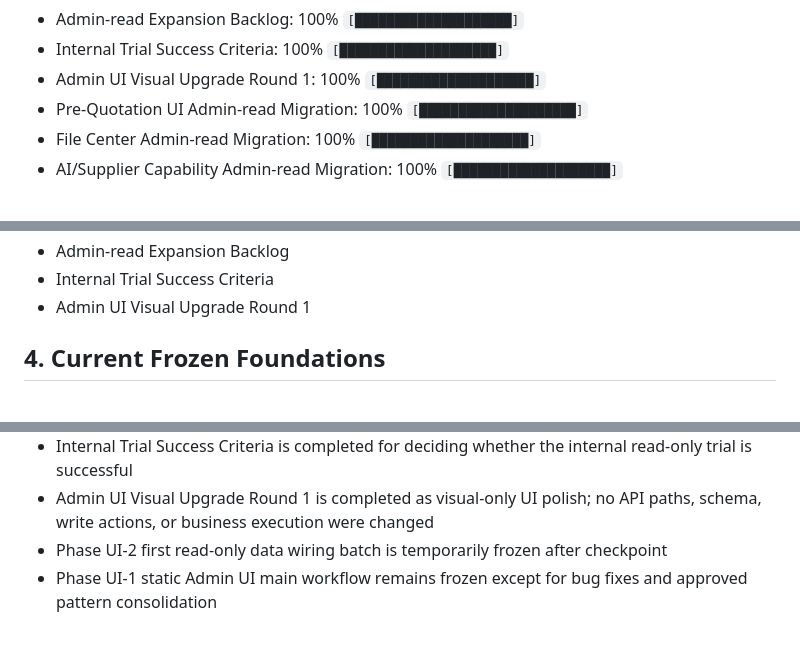
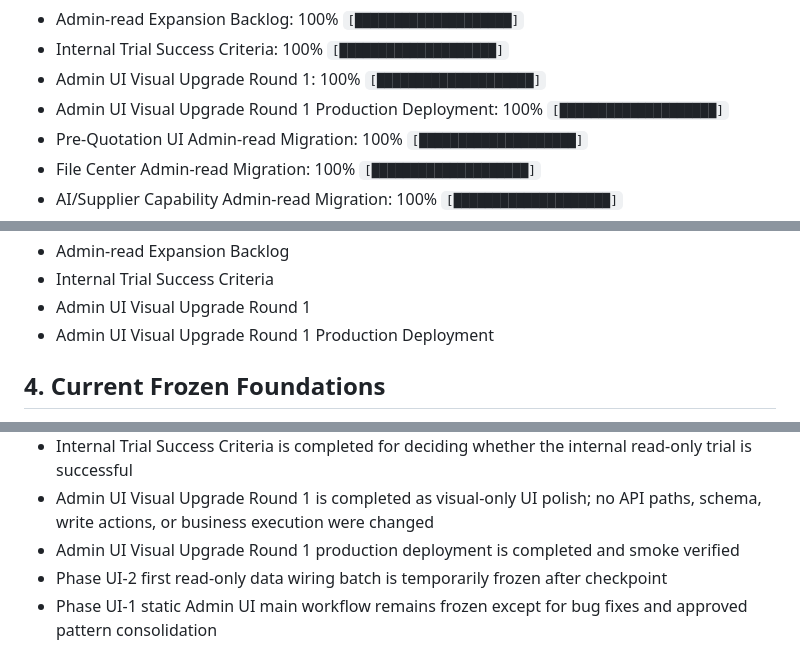
Before and after one commit to PaulCN2024/cbm-trade-os-public-pilot, a Markdown page: docs/PROJECT_PROGRESS.md, 3 parts joined by grey strips. Drawn GitHub-style.

Commit message:
docs: add admin ui visual upgrade production checkpoint

```diff
--- a/docs/PROJECT_PROGRESS.md
+++ b/docs/PROJECT_PROGRESS.md
@@ -37,6 +37,7 @@ These percentages are planning estimates. They should move only after milestone
 - Admin-read Expansion Backlog: 100% `[████████████████████]`
 - Internal Trial Success Criteria: 100% `[████████████████████]`
 - Admin UI Visual Upgrade Round 1: 100% `[████████████████████]`
+- Admin UI Visual Upgrade Round 1 Production Deployment: 100% `[████████████████████]`
 - Pre-Quotation UI Admin-read Migration: 100% `[████████████████████]`
 - File Center Admin-read Migration: 100% `[████████████████████]`
 - AI/Supplier Capability Admin-read Migration: 100% `[████████████████████]`
@@ -139,6 +140,7 @@ These percentages are planning estimates. They should move only after milestone
 - Admin-read Expansion Backlog
 - Internal Trial Success Criteria
 - Admin UI Visual Upgrade Round 1
+- Admin UI Visual Upgrade Round 1 Production Deployment
 
 ## 4. Current Frozen Foundations
 
@@ -188,6 +190,7 @@ These percentages are planning estimates. They should move only after milestone
 - Admin-read Expansion Backlog is completed as planning only
 - Internal Trial Success Criteria is completed for deciding whether the internal read-only trial is successful
 - Admin UI Visual Upgrade Round 1 is completed as visual-only UI polish; no API paths, schema, write actions, or business execution were changed
+- Admin UI Visual Upgrade Round 1 production deployment is completed and smoke verified
 - Phase UI-2 first read-only data wiring batch is temporarily frozen after checkpoint
 - Phase UI-1 static Admin UI main workflow remains frozen except for bug fixes and approved pattern consolidation
 
```
Also changed, not shown: other parts of docs/PROJECT_PROGRESS.md (+2 -2 lines), docs/ops/admin-ui-visual-upgrade-production-checkpoint.md (added, +126 -0 lines).
